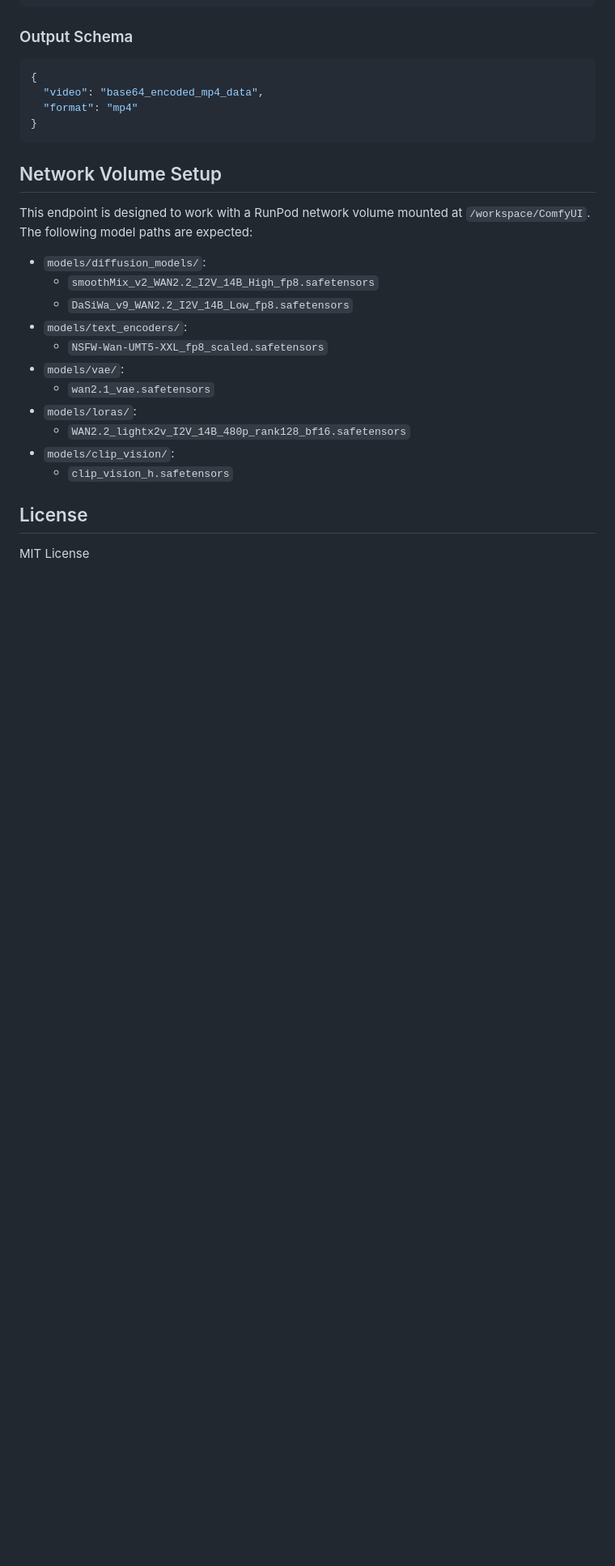
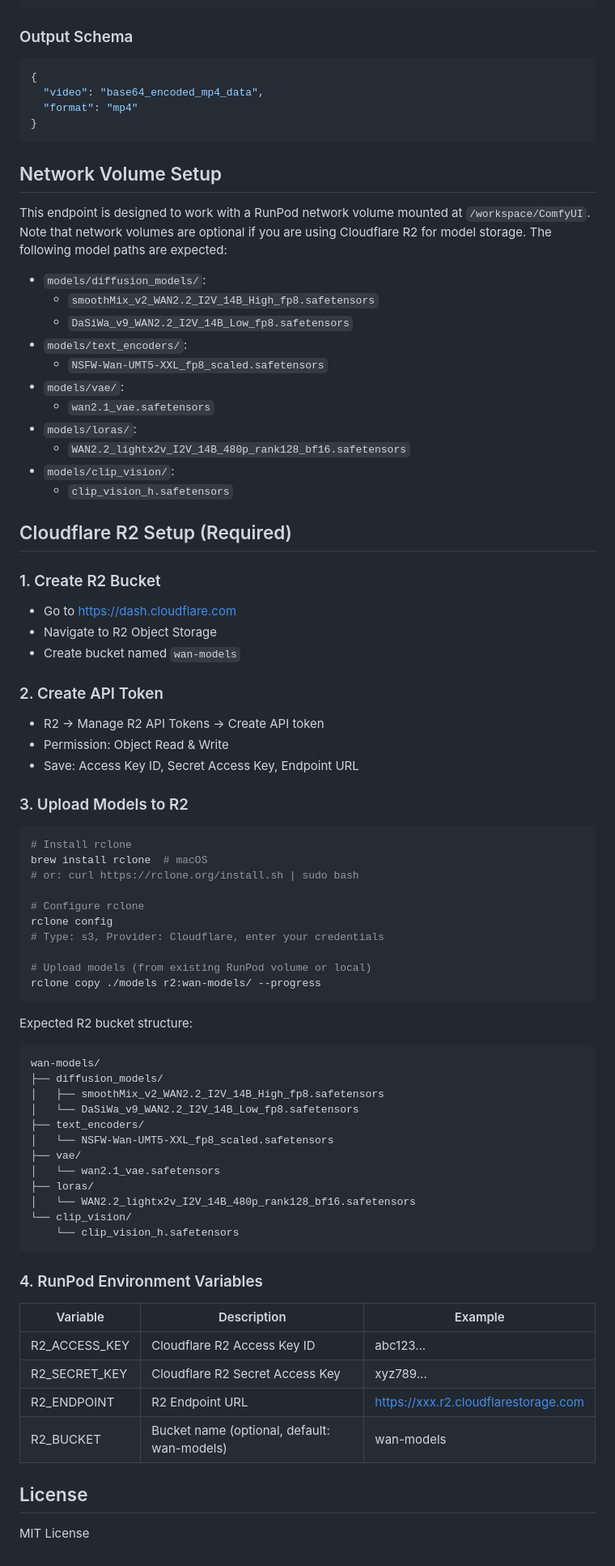
Before and after one commit to ship-it-rgb/runpod-wan, a Markdown page: README.md, the part around the change. Shown at 81% size. Rendered like a GitHub page; blank space fills up the shorter version.

Commit message:
docs: add Cloudflare R2 setup guide
Ultraworked with [Sisyphus](https://github.com/code-yeongyu/oh-my-opencode)

Co-authored-by: Sisyphus <clio-agent@sisyphuslabs.ai>

````diff
--- a/README.md
+++ b/README.md
@@ -88,7 +88,7 @@ Set the environment variable `RUNPOD_SERVERLESS` to `true` to enable the serverl
 
 ## Network Volume Setup
 
-This endpoint is designed to work with a RunPod network volume mounted at `/workspace/ComfyUI`. The following model paths are expected:
+This endpoint is designed to work with a RunPod network volume mounted at `/workspace/ComfyUI`. Note that network volumes are optional if you are using Cloudflare R2 for model storage. The following model paths are expected:
 
 - `models/diffusion_models/`:
   - `smoothMix_v2_WAN2.2_I2V_14B_High_fp8.safetensors`
@@ -102,6 +102,56 @@ This endpoint is designed to work with a RunPod network volume mounted at `/work
 - `models/clip_vision/`:
   - `clip_vision_h.safetensors`
 
+## Cloudflare R2 Setup (Required)
+
+### 1. Create R2 Bucket
+- Go to https://dash.cloudflare.com
+- Navigate to R2 Object Storage
+- Create bucket named `wan-models`
+
+### 2. Create API Token
+- R2 → Manage R2 API Tokens → Create API token
+- Permission: Object Read & Write
+- Save: Access Key ID, Secret Access Key, Endpoint URL
+
+### 3. Upload Models to R2
+```bash
+# Install rclone
+brew install rclone  # macOS
+# or: curl https://rclone.org/install.sh | sudo bash
+
+# Configure rclone
+rclone config
+# Type: s3, Provider: Cloudflare, enter your credentials
+
+# Upload models (from existing RunPod volume or local)
+rclone copy ./models r2:wan-models/ --progress
+```
+
+Expected R2 bucket structure:
+```
+wan-models/
+├── diffusion_models/
+│   ├── smoothMix_v2_WAN2.2_I2V_14B_High_fp8.safetensors
+│   └── DaSiWa_v9_WAN2.2_I2V_14B_Low_fp8.safetensors
+├── text_encoders/
+│   └── NSFW-Wan-UMT5-XXL_fp8_scaled.safetensors
+├── vae/
+│   └── wan2.1_vae.safetensors
+├── loras/
+│   └── WAN2.2_lightx2v_I2V_14B_480p_rank128_bf16.safetensors
+└── clip_vision/
+    └── clip_vision_h.safetensors
+```
+
+### 4. RunPod Environment Variables
+| Variable | Description | Example |
+|----------|-------------|---------|
+| R2_ACCESS_KEY | Cloudflare R2 Access Key ID | abc123... |
+| R2_SECRET_KEY | Cloudflare R2 Secret Access Key | xyz789... |
+| R2_ENDPOINT | R2 Endpoint URL | https://xxx.r2.cloudflarestorage.com |
+| R2_BUCKET | Bucket name (optional, default: wan-models) | wan-models |
+
 ## License
 
 MIT License
````
